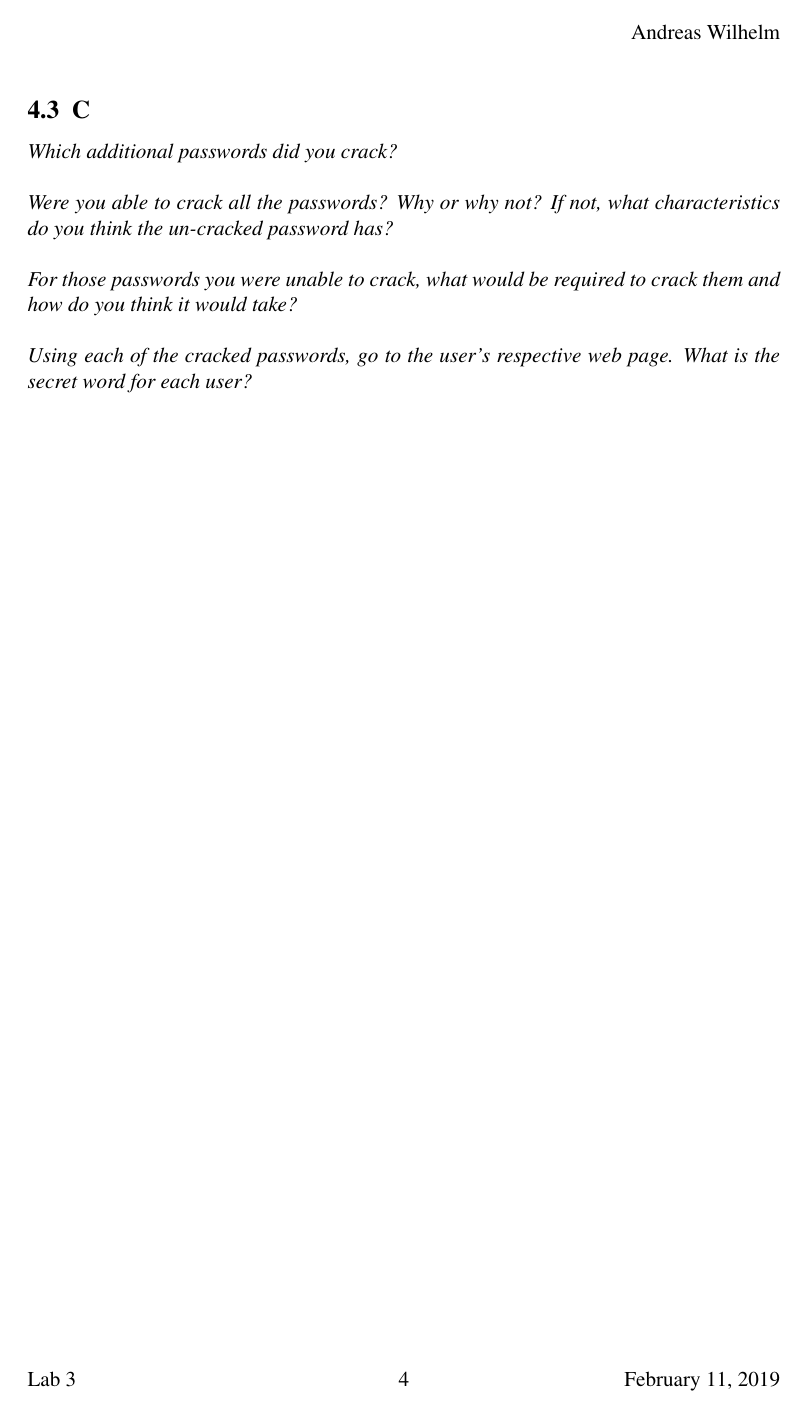
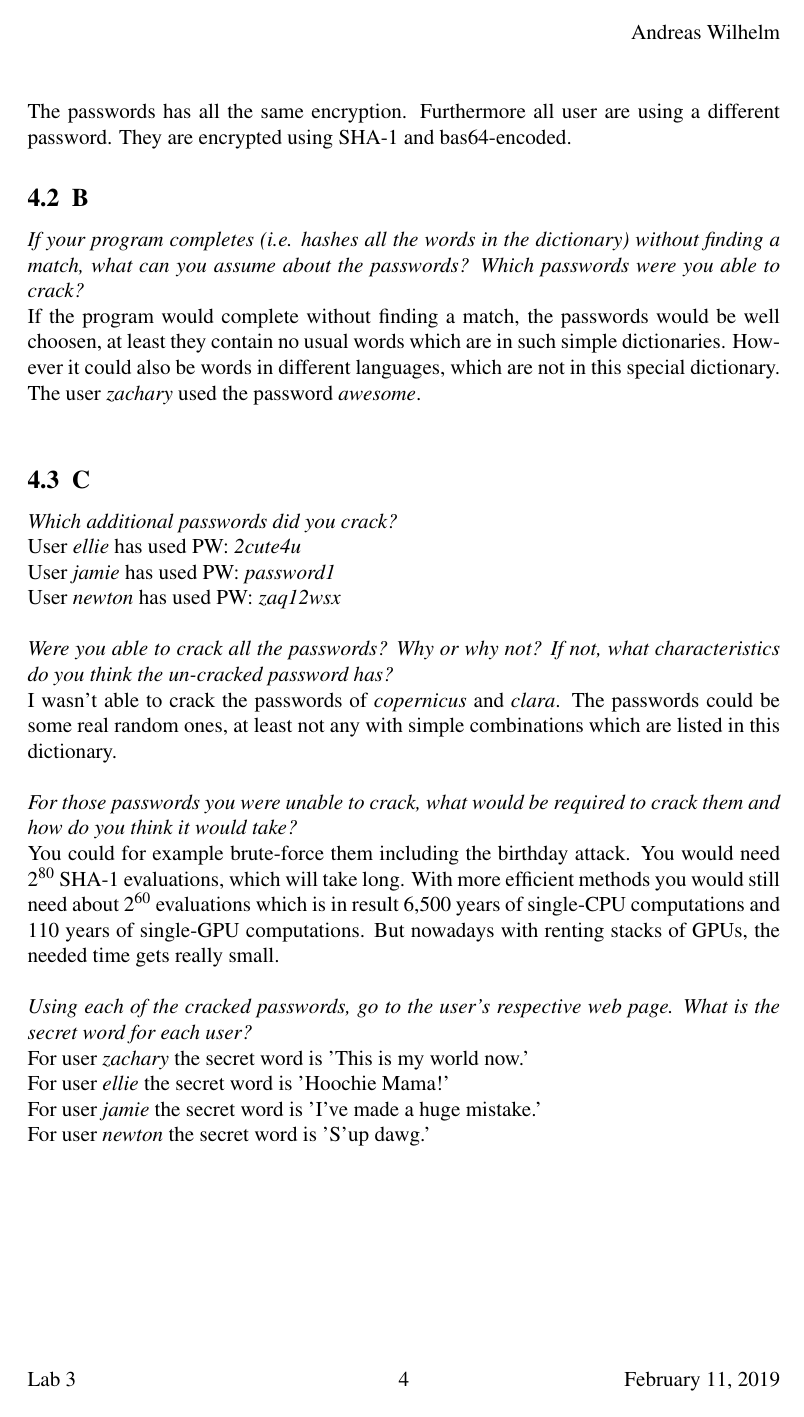
Before and after one commit to awilsee/CSec, a LaTeX document (Lab3/report.tex, which reads Lab3/reporttext.tex): page 5 of 5. Compiled offline with pdfLaTeX.

Commit message:
finished report and lab

```diff
--- a/Lab3/reporttext.tex
+++ b/Lab3/reporttext.tex
@@ -75,3 +76,4 @@ Only if you click to see the details you see the same detailed informations abou
 \subsection{A}
 
 \textit{By just looking at the hashes, what can you learn about an individual user’s passwords? Is there anything you can learn about the passwords of all the users from this password file?}\\
+The passwords has all the same encryption. Furthermore all user are using a different password. They are encrypted using SHA-1 and bas64-encoded.
@@ -81,18 +82,27 @@ Only if you click to see the details you see the same detailed informations abou
 \subsection{B}
 
 \textit{If your program completes (i.e. hashes all the words in the dictionary) without finding a match, what can you assume about the passwords? Which passwords were you able to crack?}\\
-
+If the program would complete without finding a match, the passwords would be well choosen, at least they contain no usual words which are in such simple dictionaries. However it could also be words in different languages, which are not in this special dictionary.\\
+The user \textit{zachary} used the password \textit{awesome}.\\
 
 
 \subsection{C}
 
 \textit{Which additional passwords did you crack?}\\
-
+User \textit{ellie} has used PW: \textit{2cute4u}\\
+User \textit{jamie} has used PW: \textit{password1}\\
+User \textit{newton} has used PW: \textit{zaq12wsx}\\
 
 \textit{Were you able to crack all the passwords? Why or why not? If not, what characteristics do you think the un-cracked password has?}\\
+I wasn't able to crack the passwords of \textit{copernicus} and \textit{clara}. The passwords could be some real random ones, at least not any with simple combinations which are listed in this dictionary.\\
 
 
 \textit{For those passwords you were unable to crack, what would be required to crack them and how do you think it would take?}\\
+You could for example brute-force them including the birthday attack. You would need 2\textsuperscript{80} SHA-1 evaluations, which will take long. With more efficient methods you would still need about 2\textsuperscript{60} evaluations which is in result 6,500 years of single-CPU computations and 110 years of single-GPU computations. But nowadays with renting stacks of GPUs, the needed time gets really small.\\
 
 
 \textit{Using each of the cracked passwords, go to the user's respective web page. What is the secret word for each user?}\\
+For user \textit{zachary} the secret word is 'This is my world now.'\\
+For user \textit{ellie} the secret word is 'Hoochie Mama!'\\
+For user \textit{jamie} the secret word is 'I've made a huge mistake.'\\
+For user \textit{newton} the secret word is 'S'up dawg.'\\
```
Also changed, not shown: Lab3/report.pdf, Lab3/reporttext.tex (14 more changed lines).
